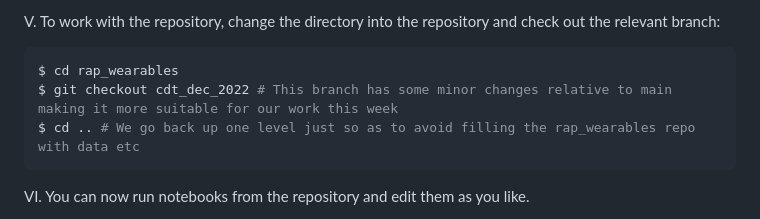
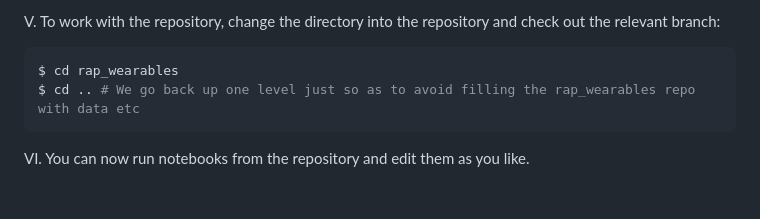
Before and after one commit to OxWearables/rap_wearables, a Markdown page: cdt_instructions.md, the part around the change. GitHub-like rendering; blank space fills up the shorter version.

Commit message:
Update cdt_instructions.md
remove old branch name from 22 project

````diff
--- a/cdt_instructions.md
+++ b/cdt_instructions.md
@@ -32,7 +32,6 @@ V. To work with the repository, change the directory into the repository and che
 
 ```shell
 $ cd rap_wearables
-$ git checkout cdt_dec_2022 # This branch has some minor changes relative to main making it more suitable for our work this week
 $ cd .. # We go back up one level just so as to avoid filling the rap_wearables repo with data etc
 ```
 
````
